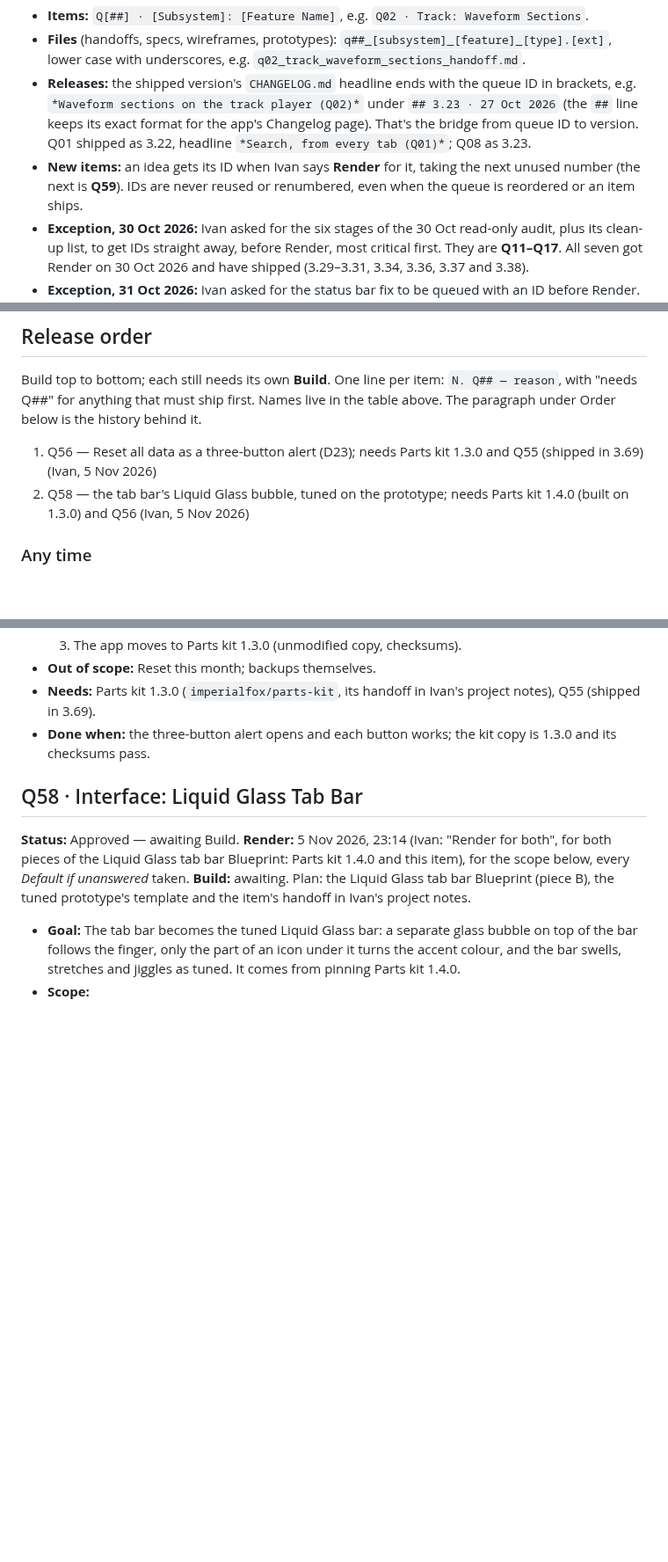
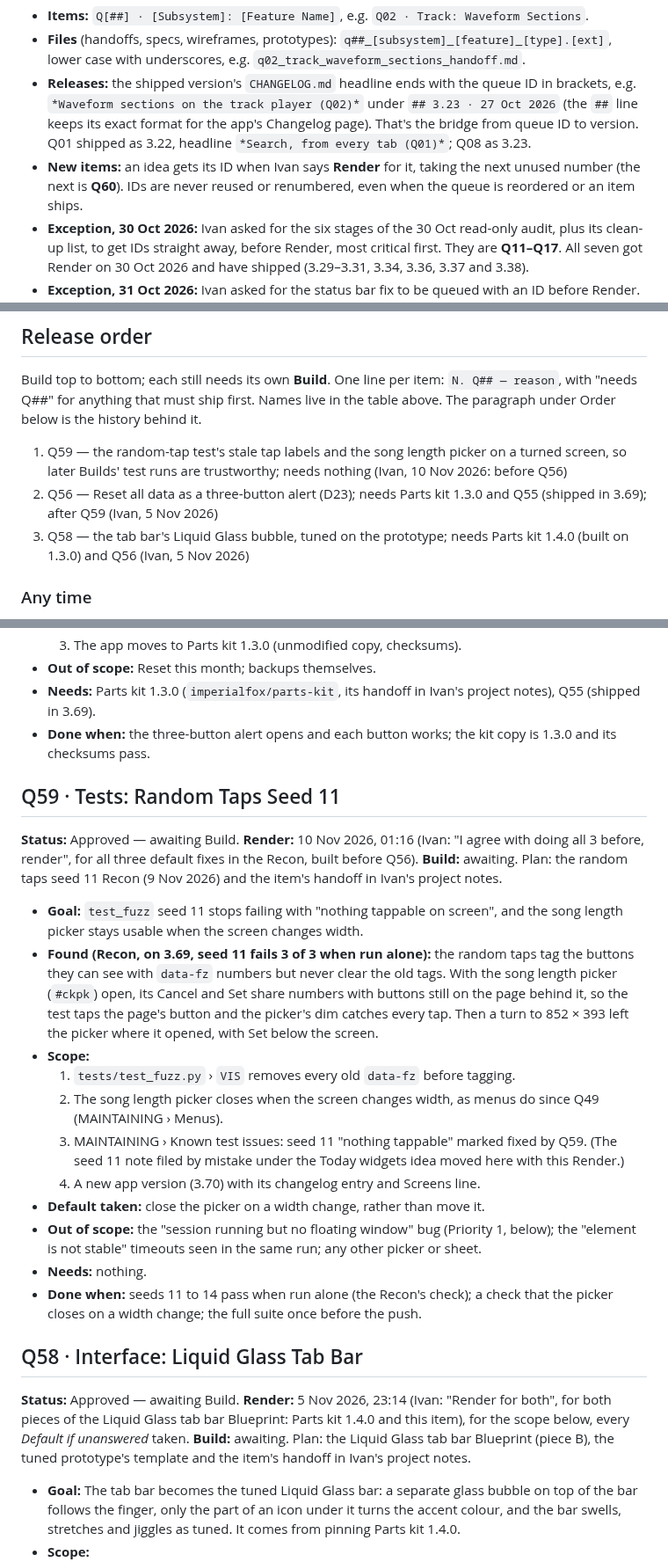
Before and after one commit to imperialfox/Vocal-Sessions, a Markdown page: RENDER_QUEUE.md, 3 parts joined by grey strips. Shown at 88% size. Rendered like a GitHub page; blank space fills up the shorter version.

Commit message:
Queue: record Render for Q59
Q59 · Tests: Random Taps Seed 11, Render 10 Nov 2026, 01:16, placed
before Q56. Moves the seed 11 note out of the Today widgets idea.

Co-Authored-By: Claude Opus 5.5 <noreply@anthropic.com>
Claude-Session: https://claude.ai/code/session_01KPEKdKjz7443pB6S84nLfR

```diff
--- a/RENDER_QUEUE.md
+++ b/RENDER_QUEUE.md
@@ -17,7 +17,7 @@ Every queued item has a queue ID and a standard name, used in the queue, in hand
 - **Items:** `Q[##] · [Subsystem]: [Feature Name]`, e.g. `Q02 · Track: Waveform Sections`.
 - **Files** (handoffs, specs, wireframes, prototypes): `q##_[subsystem]_[feature]_[type].[ext]`, lower case with underscores, e.g. `q02_track_waveform_sections_handoff.md`.
 - **Releases:** the shipped version's `CHANGELOG.md` headline ends with the queue ID in brackets, e.g. `*Waveform sections on the track player (Q02)*` under `## 3.23 · 27 Oct 2026` (the `##` line keeps its exact format for the app's Changelog page). That's the bridge from queue ID to version. Q01 shipped as 3.22, headline `*Search, from every tab (Q01)*`; Q08 as 3.23.
-- **New items:** an idea gets its ID when Ivan says **Render** for it, taking the next unused number (the next is **Q59**). IDs are never reused or renumbered, even when the queue is reordered or an item ships.
+- **New items:** an idea gets its ID when Ivan says **Render** for it, taking the next unused number (the next is **Q60**). IDs are never reused or renumbered, even when the queue is reordered or an item ships.
 - **Exception, 30 Oct 2026:** Ivan asked for the six stages of the 30 Oct read-only audit, plus its clean-up list, to get IDs straight away, before Render, most critical first. They are **Q11–Q17**. All seven got Render on 30 Oct 2026 and have shipped (3.29–3.31, 3.34, 3.36, 3.37 and 3.38).
 - **Exception, 31 Oct 2026:** Ivan asked for the status bar fix to be queued with an ID before Render. It is **Q23**; Render and Build followed the same evening (shipped in 3.33).
 
@@ -101,8 +102,9 @@ Every item also follows [MAINTAINING.md](MAINTAINING.md): its [tests](MAINTAININ
 
 Build top to bottom; each still needs its own **Build**. One line per item: `N. Q## — reason`, with "needs Q##" for anything that must ship first. Names live in the table above. The paragraph under Order below is the history behind it.
 
-1. Q56 — Reset all data as a three-button alert (D23); needs Parts kit 1.3.0 and Q55 (shipped in 3.69) (Ivan, 5 Nov 2026)
-2. Q58 — the tab bar's Liquid Glass bubble, tuned on the prototype; needs Parts kit 1.4.0 (built on 1.3.0) and Q56 (Ivan, 5 Nov 2026)
+1. Q59 — the random-tap test's stale tap labels and the song length picker on a turned screen, so later Builds' test runs are trustworthy; needs nothing (Ivan, 10 Nov 2026: before Q56)
+2. Q56 — Reset all data as a three-button alert (D23); needs Parts kit 1.3.0 and Q55 (shipped in 3.69); after Q59 (Ivan, 5 Nov 2026)
+3. Q58 — the tab bar's Liquid Glass bubble, tuned on the prototype; needs Parts kit 1.4.0 (built on 1.3.0) and Q56 (Ivan, 5 Nov 2026)
 
 ### Any time
 
@@ -124,6 +126,22 @@ Build top to bottom; each still needs its own **Build**. One line per item: `N.
 - **Out of scope:** Reset this month; backups themselves.
 - **Needs:** Parts kit 1.3.0 (`imperialfox/parts-kit`, its handoff in Ivan's project notes), Q55 (shipped in 3.69).
 - **Done when:** the three-button alert opens and each button works; the kit copy is 1.3.0 and its checksums pass.
+
+## Q59 · Tests: Random Taps Seed 11
+
+**Status:** Approved — awaiting Build. **Render:** 10 Nov 2026, 01:16 (Ivan: "I agree with doing all 3 before, render", for all three default fixes in the Recon, built before Q56). **Build:** awaiting. Plan: the random taps seed 11 Recon (9 Nov 2026) and the item's handoff in Ivan's project notes.
+
+- **Goal:** `test_fuzz` seed 11 stops failing with "nothing tappable on screen", and the song length picker stays usable when the screen changes width.
+- **Found (Recon, on 3.69, seed 11 fails 3 of 3 when run alone):** the random taps tag the buttons they can see with `data-fz` numbers but never clear the old tags. With the song length picker (`#ckpk`) open, its Cancel and Set share numbers with buttons still on the page behind it, so the test taps the page's button and the picker's dim catches every tap. Then a turn to 852 × 393 left the picker where it opened, with Set below the screen.
+- **Scope:**
+  1. `tests/test_fuzz.py` › `VIS` removes every old `data-fz` before tagging.
+  2. The song length picker closes when the screen changes width, as menus do since Q49 (MAINTAINING › Menus).
+  3. MAINTAINING › Known test issues: seed 11 "nothing tappable" marked fixed by Q59. (The seed 11 note filed by mistake under the Today widgets idea moved here with this Render.)
+  4. A new app version (3.70) with its changelog entry and Screens line.
+- **Default taken:** close the picker on a width change, rather than move it.
+- **Out of scope:** the "session running but no floating window" bug (Priority 1, below); the "element is not stable" timeouts seen in the same run; any other picker or sheet.
+- **Needs:** nothing.
+- **Done when:** seeds 11 to 14 pass when run alone (the Recon's check); a check that the picker closes on a width change; the full suite once before the push.
 
 ## Q58 · Interface: Liquid Glass Tab Bar
 
```
Also changed, not shown: other parts of RENDER_QUEUE.md (+3 -2 lines).
